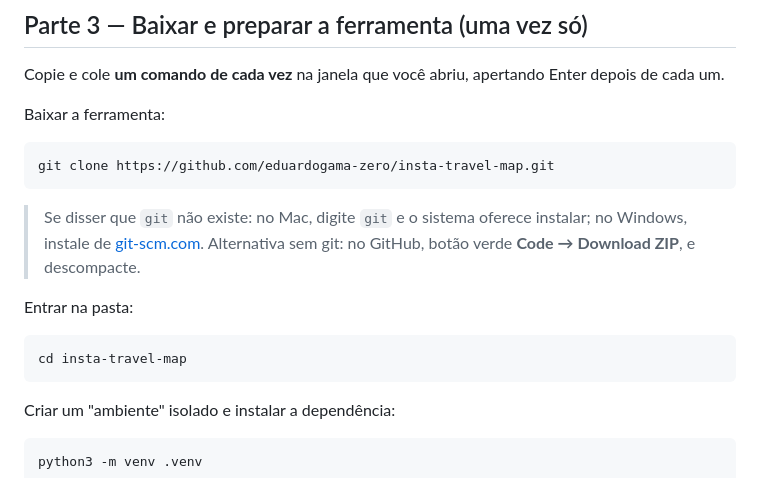
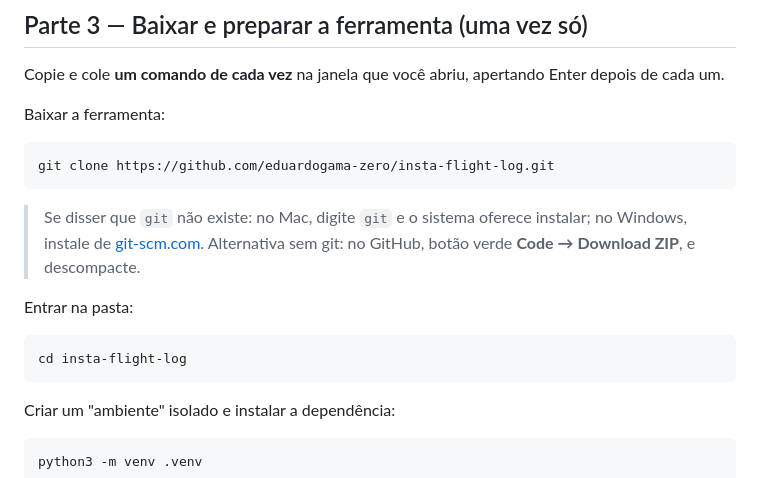
Before and after one commit to eduardogama-zero/insta-flight-log, a Markdown page: GUIA.md, the part around the change. GitHub-like rendering.

````diff
--- a/GUIA.md
+++ b/GUIA.md
@@ -46,13 +46,13 @@ Copie e cole **um comando de cada vez** na janela que você abriu, apertando Ent
 
 Baixar a ferramenta:
 ```bash
-git clone https://github.com/eduardogama-zero/insta-travel-map.git
+git clone https://github.com/eduardogama-zero/insta-flight-log.git
 ```
 > Se disser que `git` não existe: no Mac, digite `git` e o sistema oferece instalar; no Windows, instale de [git-scm.com](https://git-scm.com/download/win). Alternativa sem git: no GitHub, botão verde **Code → Download ZIP**, e descompacte.
 
 Entrar na pasta:
 ```bash
-cd insta-travel-map
+cd insta-flight-log
 ```
 
 Criar um "ambiente" isolado e instalar a dependência:
````
Also changed, not shown: README.md (+4 -4 lines), docs/screenshot-calor.png, docs/screenshot-records.png, docs/screenshot-rotas.png, 5 other files.
